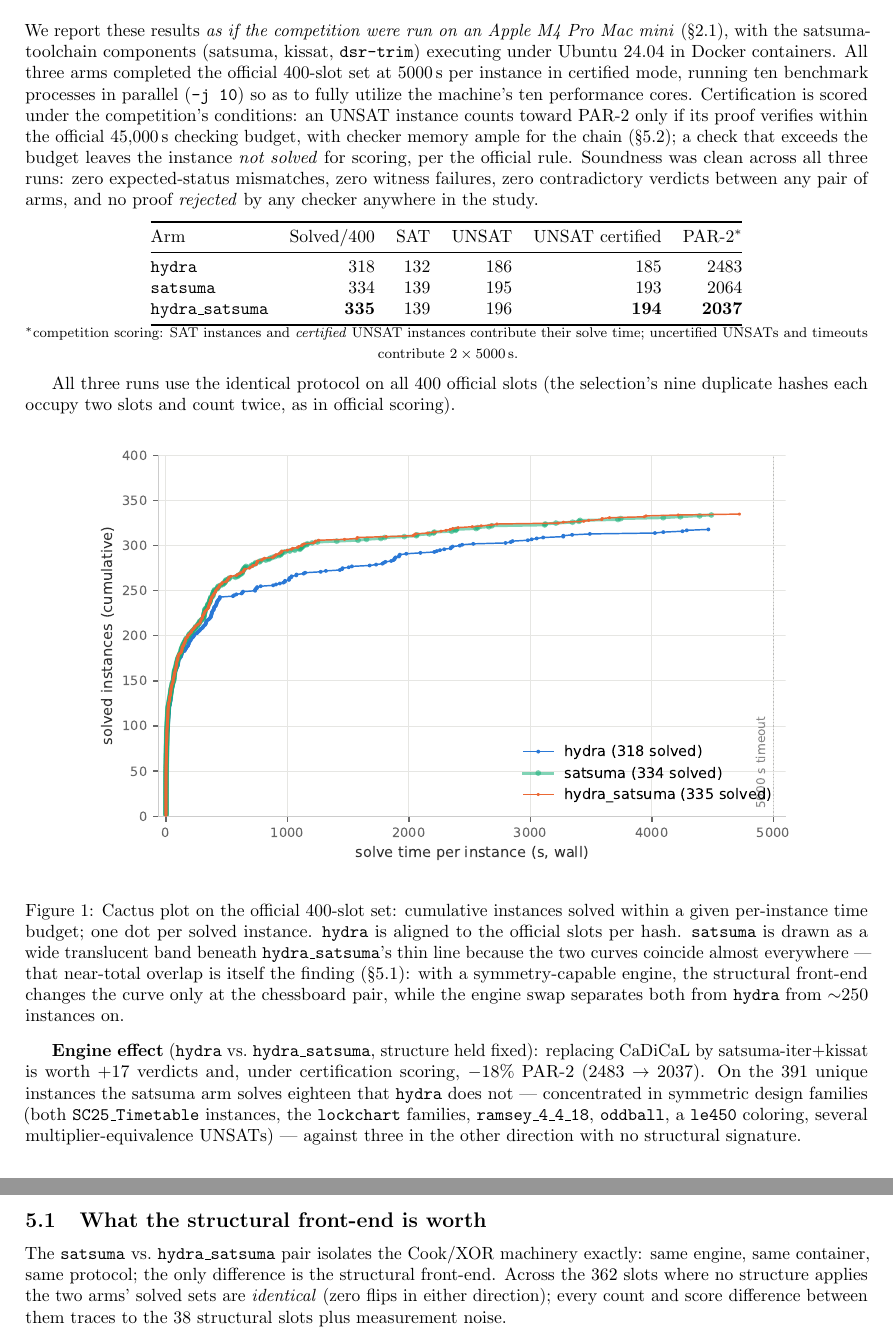
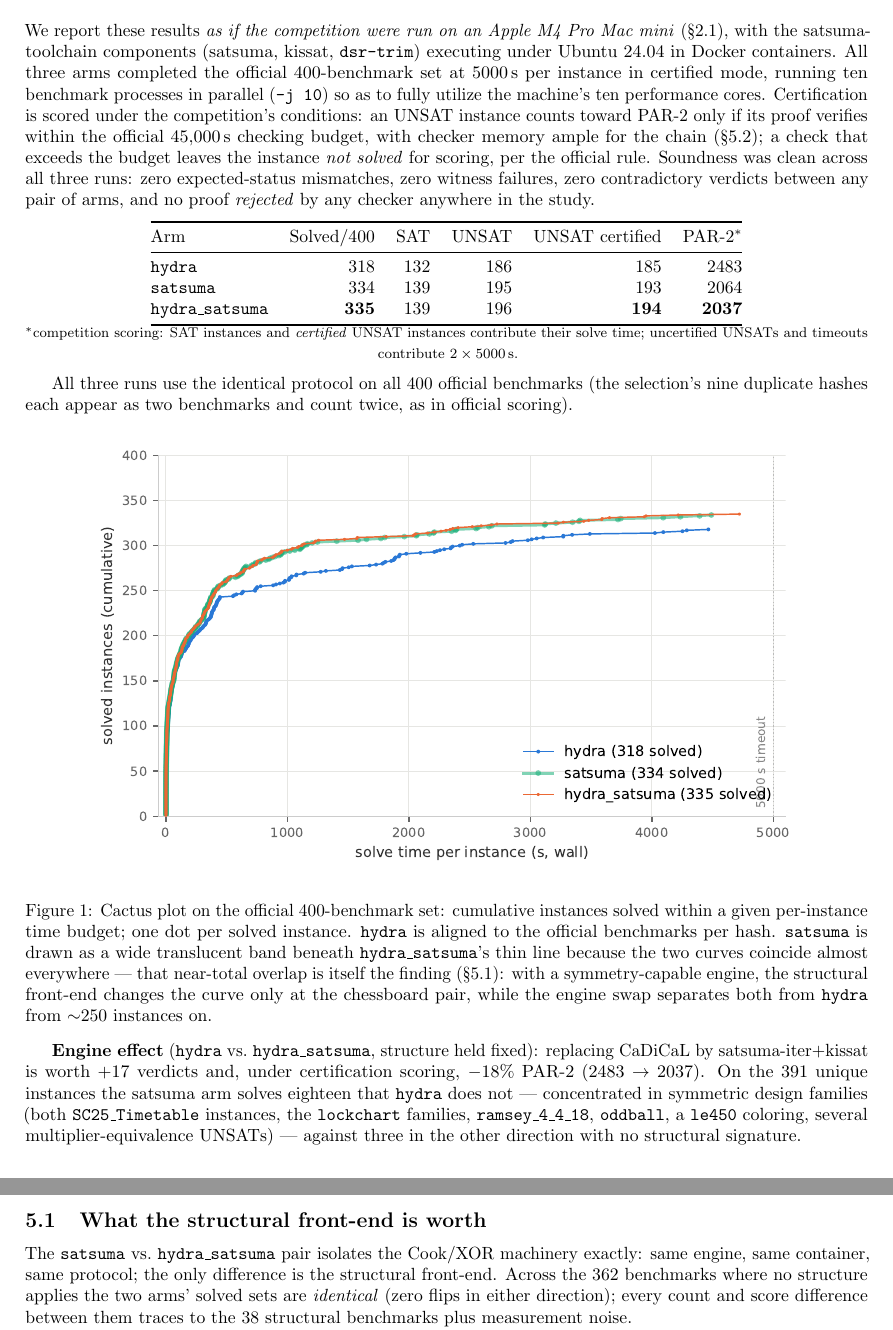
Before and after one commit to gsidebottom/logic, a LaTeX document (doc/hydra_satsuma_solver.tex): two parts of pages 6 and 7 of 8, joined at a grey line, cut so that both start at the same text. Compiled offline with pdfLaTeX.

Commit message:
doc: 'slot(s)' -> 'benchmark(s)' throughout, one deliberate exception
Per review: every scoring/protocol use of slot(s) now says
benchmark(s) (400-benchmark set, 38/362 structural split, dedupe
note, cactus caption, comparability). The single exception is the
embedded-pigeonhole detector's 'complete slot-mutex cliques', kept
because 'slot' is the detector's deliberate generalization of 'hole'
across the family (a hole for PHP, a day for RoundRobin) — now stated
inline so the term is self-explaining; 'hole-mutex' would misdescribe
the non-PHP instantiations.

Co-Authored-By: Claude Fable 5 <noreply@anthropic.com>

```diff
--- a/doc/hydra_satsuma_solver.tex
+++ b/doc/hydra_satsuma_solver.tex
@@ -470,7 +471,7 @@ We report these results \emph{as if the competition were run on an
 Apple M4~Pro Mac~mini} (\S\ref{sec:checkercost}), with
 the satsuma-toolchain components (satsuma, kissat, \texttt{dsr-trim})
 executing under Ubuntu~24.04 in Docker containers. All three arms
-completed the official 400-slot set at 5000\,s per instance in
+completed the official 400-benchmark set at 5000\,s per instance in
 certified mode, running ten benchmark processes in parallel
 (\texttt{-j 10}) so as to fully utilize the machine's ten
 performance cores. Certification is scored under
@@ -500,16 +501,16 @@ Arm & Solved/400 & SAT & UNSAT & UNSAT certified & PAR-2$^{\ast}$ \\
 uncertified UNSATs and timeouts contribute $2\times 5000$\,s.}
 \end{center}
 
-All three runs use the identical protocol on all 400 official slots
-(the selection's nine duplicate hashes each occupy two slots and
-count twice, as in official scoring).
+All three runs use the identical protocol on all 400 official
+benchmarks (the selection's nine duplicate hashes each appear as two
+benchmarks and count twice, as in official scoring).
 
 \begin{figure}[h]
 \centering
 \includegraphics[width=0.86\linewidth]{hydra_satsuma_solver_cactus.pdf}
-\caption{Cactus plot on the official 400-slot set: cumulative
+\caption{Cactus plot on the official 400-benchmark set: cumulative
 instances solved within a given per-instance time budget; one dot per
-solved instance. \texttt{hydra} is aligned to the official slots per
+solved instance. \texttt{hydra} is aligned to the official benchmarks per
 hash. \texttt{satsuma} is drawn as a wide translucent band beneath
 \texttt{hydra\_satsuma}'s thin line because the two curves coincide
 almost everywhere --- that near-total overlap is itself the finding
@@ -537,8 +538,8 @@ direction with no structural signature.
 The \texttt{satsuma} vs.\ \texttt{hydra\_satsuma} pair isolates the
 Cook/XOR machinery exactly: same engine, same container, same
 protocol; the only difference is the structural front-end. Across the
-362 slots where no structure applies the two arms' solved sets are
+362 benchmarks where no structure applies the two arms' solved sets are
 \emph{identical} (zero flips in either direction); every count and
-score difference between them traces to the 38 structural slots plus
+score difference between them traces to the 38 structural benchmarks plus
 measurement noise.
 
```
Also changed, not shown: doc/hydra_satsuma_solver.pdf, doc/hydra_satsuma_solver.tex (13 more changed lines).
